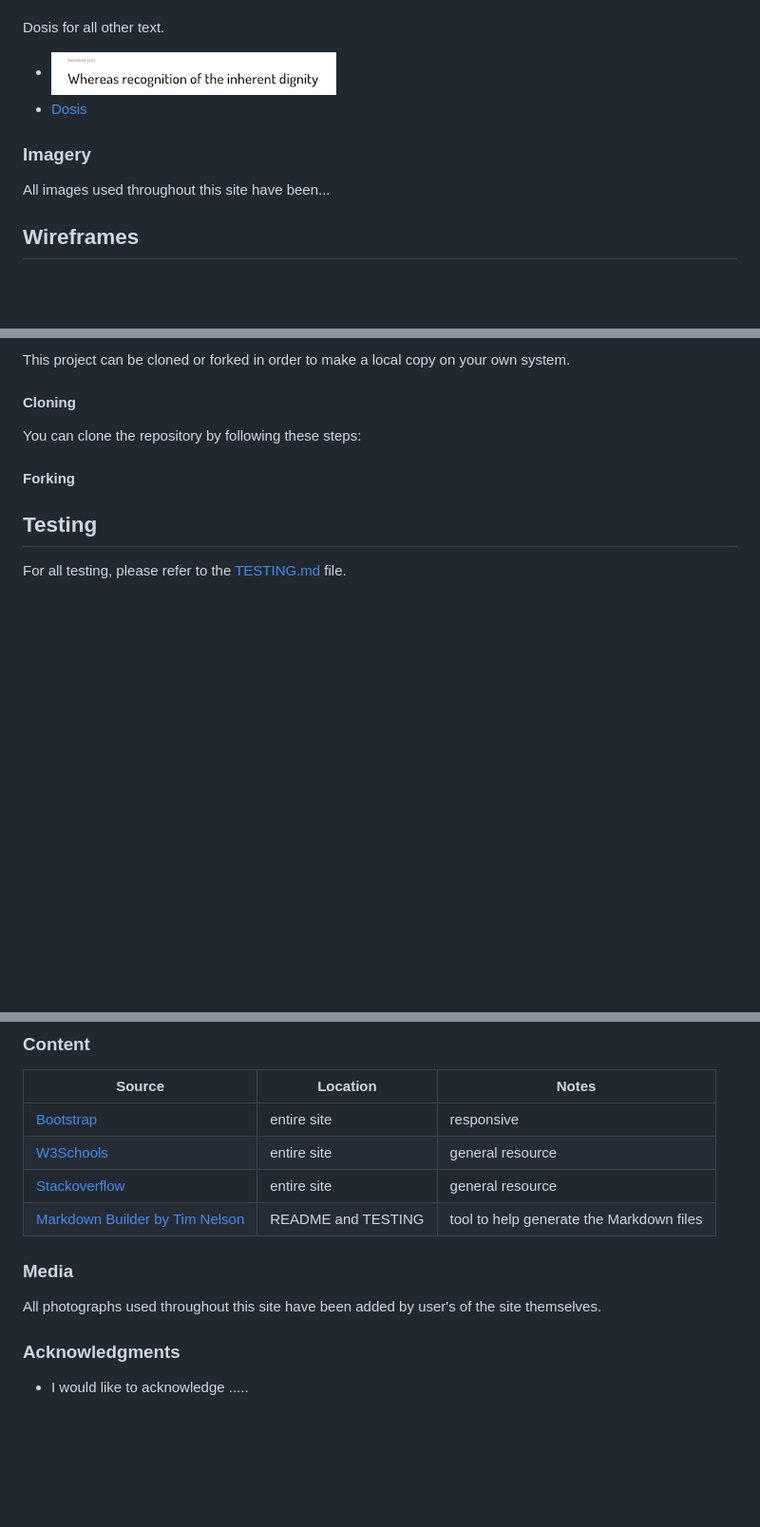
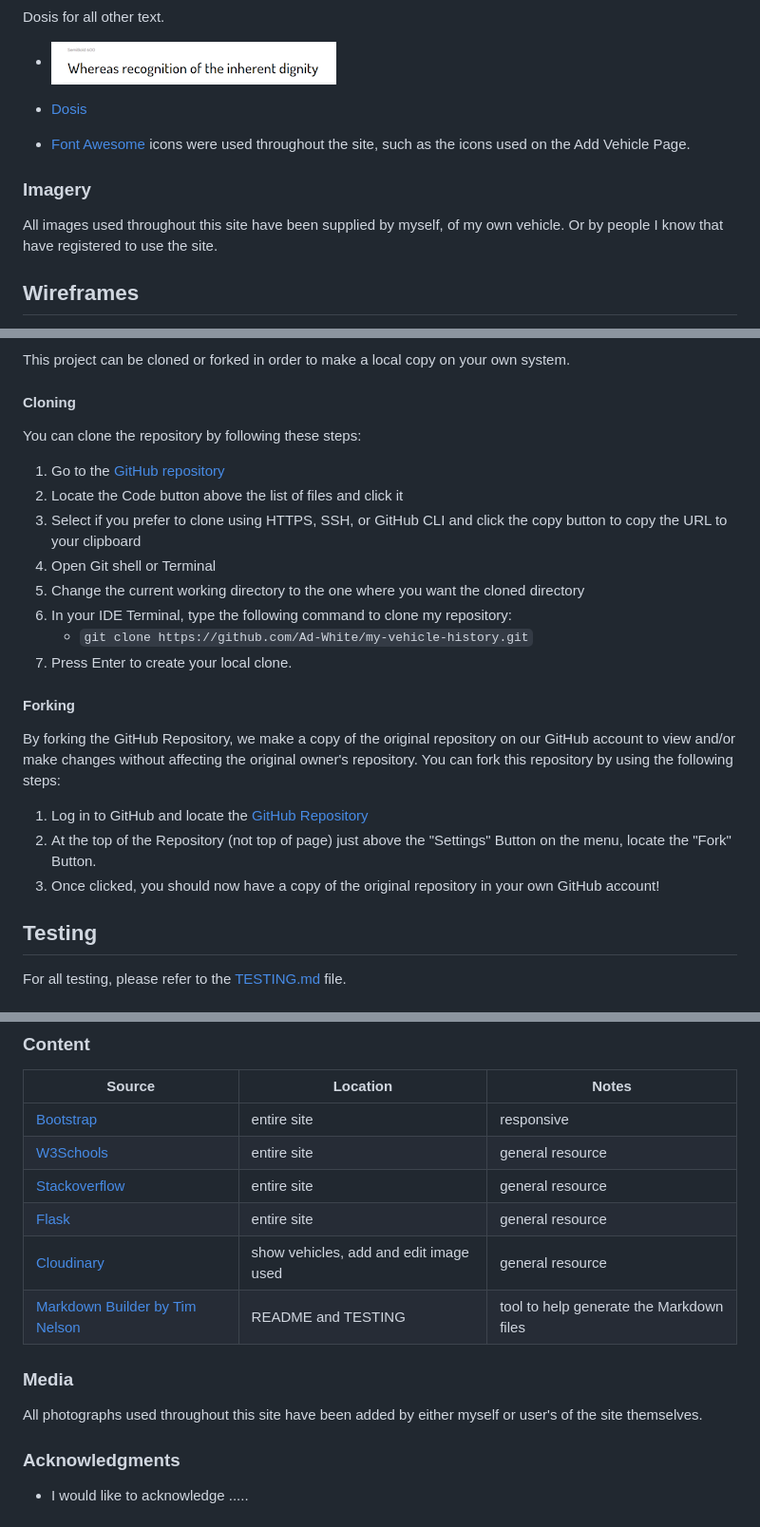
Before and after one commit to Ad-White/my-vehicle-history, a Markdown page: README.md, 3 parts joined by grey strips. Shown at 95% size. GitHub-like rendering; blank space fills up the shorter version.

```diff
--- a/README.md
+++ b/README.md
@@ -83,9 +83,11 @@ I opted for Montserrat italic for the logo.
 - ![screenshot](documentation/typography/dosis_mvh.png/)
 - [Dosis](https://fonts.google.com/specimen/Dosis?query=dosis)
 
+- [Font Awesome](https://fontawesome.com) icons were used throughout the site, such as the icons used on the Add Vehicle Page.
+
 ### Imagery
 
-All images used throughout this site have been...
+All images used throughout this site have been supplied by myself, of my own vehicle. Or by people I know that have registered to use the site.
 
 ## Wireframes
 
@@ -336,7 +412,23 @@ This project can be cloned or forked in order to make a local copy on your own s
 
 You can clone the repository by following these steps:
 
+1. Go to the [GitHub repository](https://github.com/Ad-White/my-vehicle-history)
+2. Locate the Code button above the list of files and click it
+3. Select if you prefer to clone using HTTPS, SSH, or GitHub CLI and click the copy button to copy the URL to your clipboard
+4. Open Git shell or Terminal
+5. Change the current working directory to the one where you want the cloned directory
+6. In your IDE Terminal, type the following command to clone my repository:
+	- `git clone https://github.com/Ad-White/my-vehicle-history.git`
+7. Press Enter to create your local clone.
+
 #### Forking
+
+By forking the GitHub Repository, we make a copy of the original repository on our GitHub account to view and/or make changes without affecting the original owner's repository.
+You can fork this repository by using the following steps:
+
+1. Log in to GitHub and locate the [GitHub Repository](https://github.com/Ad-White/my-vehicle-history)
+2. At the top of the Repository (not top of page) just above the "Settings" Button on the menu, locate the "Fork" Button.
+3. Once clicked, you should now have a copy of the original repository in your own GitHub account!
 
 ## Testing
 
@@ -351,11 +443,13 @@ For all testing, please refer to the [TESTING.md](TESTING.md) file.
 | [Bootstrap](https://getbootstrap.com/docs/5.3/getting-started/introduction/) | entire site | responsive |
 | [W3Schools](https://www.w3schools.com/) | entire site | general resource |
 | [Stackoverflow](https://stackoverflow.com/) | entire site | general resource |
+| [Flask](https://flask.palletsprojects.com) | entire site | general resource |
+| [Cloudinary](https://cloudinary.com) | show vehicles, add and edit image used | general resource
 | [Markdown Builder by Tim Nelson](https://traveltimn.github.io/markdown-builder) | README and TESTING | tool to help generate the Markdown files |
 
 ### Media
 
-All photographs used throughout this site have been added by user's of the site themselves.
+All photographs used throughout this site have been added by either myself or user's of the site themselves.
 
 ### Acknowledgments
 
```
Also changed, not shown: other parts of README.md (+74 -0 lines).
